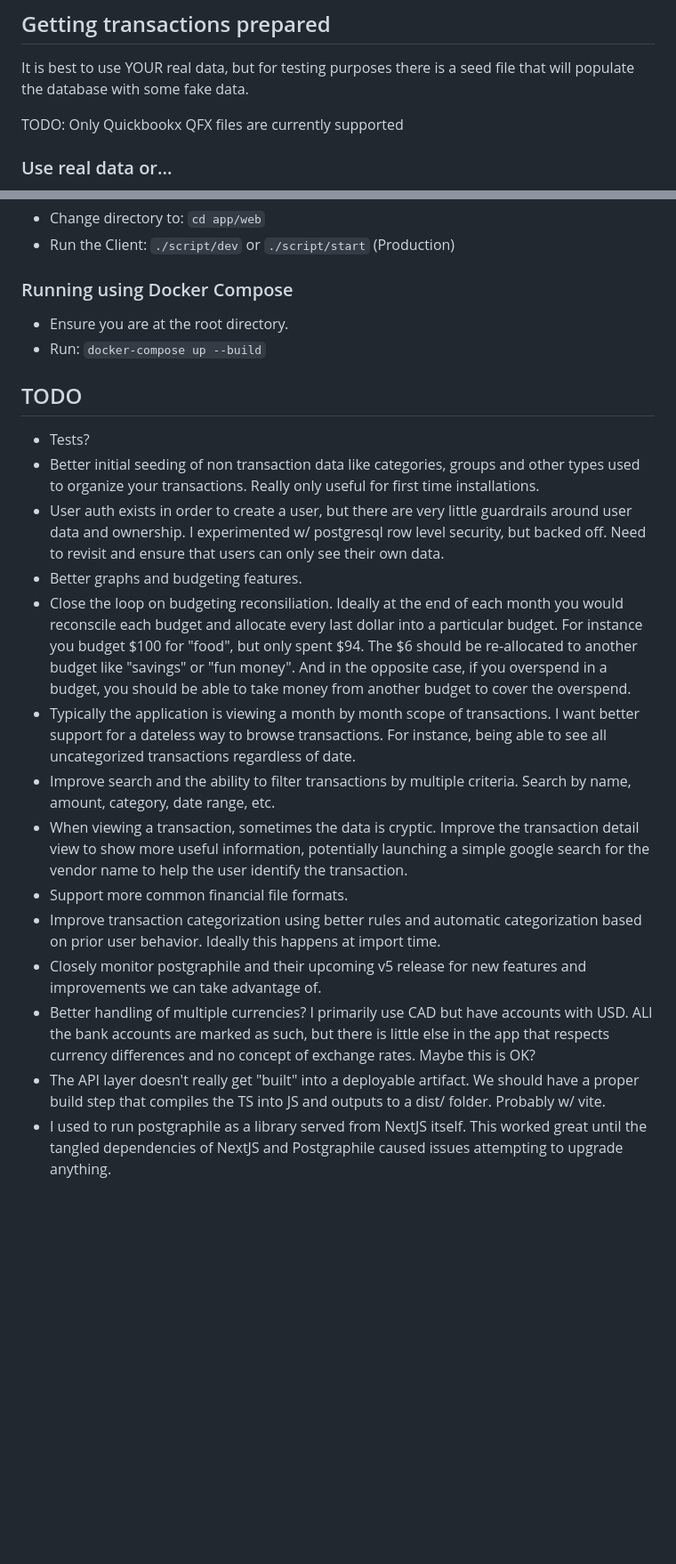
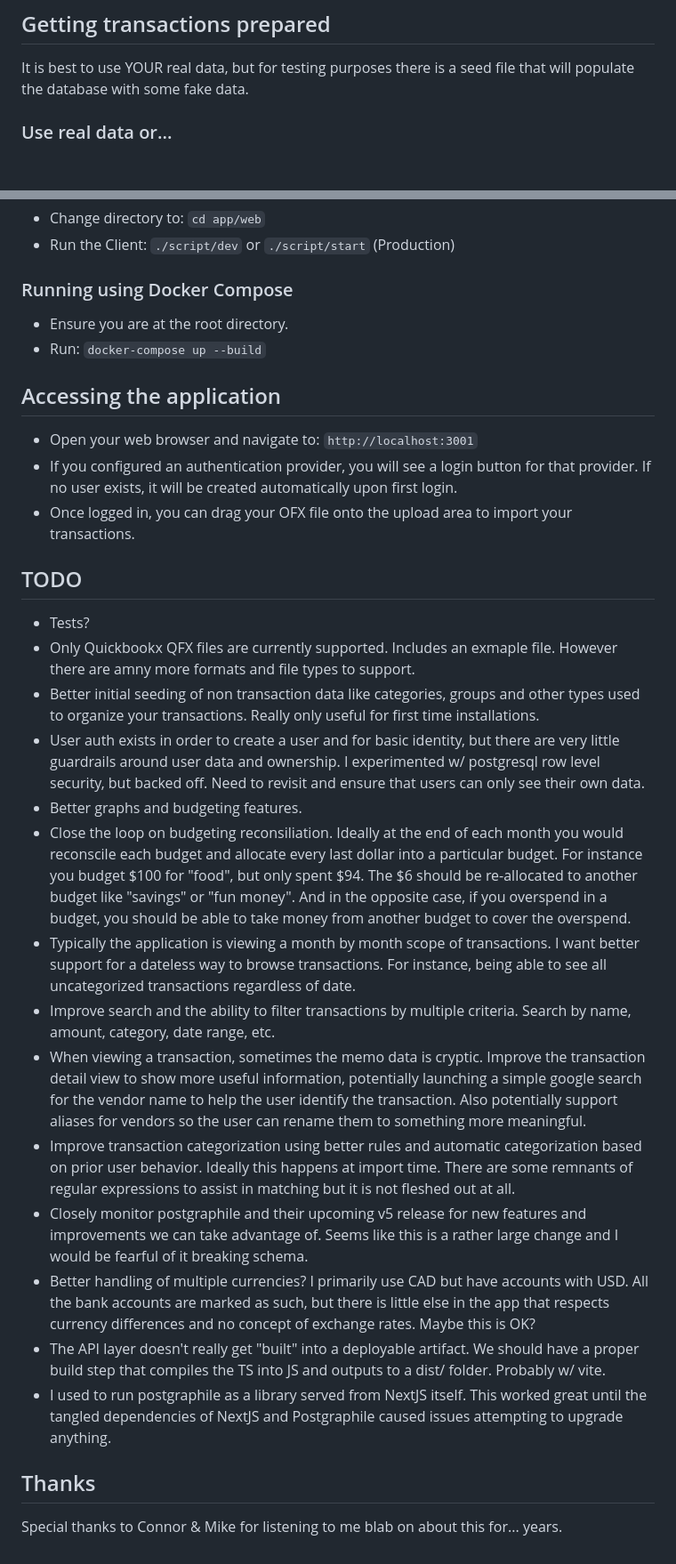
Before and after one commit to gijoehosaphat/makecents, a Markdown page: README.md, 2 parts joined by grey strips. Shown at 89% size. Rendered like a GitHub page; blank space fills up the shorter version.

```diff
--- a/README.md
+++ b/README.md
@@ -27,8 +27,6 @@ We need to create the schema, tables, etc in the database. We do this using Knex
 
 ## Getting transactions prepared
 It is best to use YOUR real data, but for testing purposes there is a seed file that will populate the database with some fake data.
-
-TODO: Only Quickbookx QFX files are currently supported
 
 ### Use real data or...
 - Grab a QFX file from your bank or credit card provider. You can usually download this from their website.
@@ -60,19 +58,27 @@ There are two applications in this repository: the API and the Client (frontend)
 - Ensure you are at the root directory.
 - Run: `docker-compose up --build`
 
+## Accessing the application
+- Open your web browser and navigate to: `http://localhost:3001`
+- If you configured an authentication provider, you will see a login button for that provider. If no user exists, it will be created automatically upon first login.
+- Once logged in, you can drag your OFX file onto the upload area to import your transactions.
+
 ## TODO
 
 - Tests?
+- Only Quickbookx QFX files are currently supported. Includes an exmaple file. However there are amny more formats and file types to support.
 - Better initial seeding of non transaction data like categories, groups and other types used to organize your transactions. Really only useful for first time installations.
-- User auth exists in order to create a user, but there are very little guardrails around user data and ownership. I experimented w/ postgresql row level security, but backed off. Need to revisit and ensure that users can only see their own data.
+- User auth exists in order to create a user and for basic identity, but there are very little guardrails around user data and ownership. I experimented w/ postgresql row level security, but backed off. Need to revisit and ensure that users can only see their own data.
 - Better graphs and budgeting features.
 - Close the loop on budgeting reconsiliation. Ideally at the end of each month you would reconscile each budget and allocate every last dollar into a particular budget. For instance you budget $100 for "food", but only spent $94. The $6 should be re-allocated to another budget like "savings" or "fun money". And in the opposite case, if you overspend in a budget, you should be able to take money from another budget to cover the overspend.
 - Typically the application is viewing a month by month scope of transactions. I want better support for a dateless way to browse transactions. For instance, being able to see all uncategorized transactions regardless of date.
 - Improve search and the ability to filter transactions by multiple criteria. Search by name, amount, category, date range, etc.
-- When viewing a transaction, sometimes the data is cryptic. Improve the transaction detail view to show more useful information, potentially launching a simple google search for the vendor name to help the user identify the transaction.
-- Support more common financial file formats.
-- Improve transaction categorization using better rules and automatic categorization based on prior user behavior. Ideally this happens at import time.
-- Closely monitor postgraphile and their upcoming v5 release for new features and improvements we can take advantage of.
-- Better handling of multiple currencies? I primarily use CAD but have accounts with USD. ALl the bank accounts are marked as such, but there is little else in the app that respects currency differences and no concept of exchange rates. Maybe this is OK?
+- When viewing a transaction, sometimes the memo data is cryptic. Improve the transaction detail view to show more useful information, potentially launching a simple google search for the vendor name to help the user identify the transaction. Also potentially support aliases for vendors so the user can rename them to something more meaningful.
+- Improve transaction categorization using better rules and automatic categorization based on prior user behavior. Ideally this happens at import time. There are some remnants of regular expressions to assist in matching but it is not fleshed out at all.
+- Closely monitor postgraphile and their upcoming v5 release for new features and improvements we can take advantage of. Seems like this is a rather large change and I would be fearful of it breaking schema.
+- Better handling of multiple currencies? I primarily use CAD but have accounts with USD. All the bank accounts are marked as such, but there is little else in the app that respects currency differences and no concept of exchange rates. Maybe this is OK?
 - The API layer doesn't really get "built" into a deployable artifact. We should have a proper build step that compiles the TS into JS and outputs to a dist/ folder. Probably w/ vite.
 - I used to run postgraphile as a library served from NextJS itself. This worked great until the tangled dependencies of NextJS and Postgraphile caused issues attempting to upgrade anything.
+
+## Thanks
+Special thanks to Connor & Mike for listening to me blab on about this for... years.
```
Also changed, not shown: other parts of README.md (+1 -1 lines).
